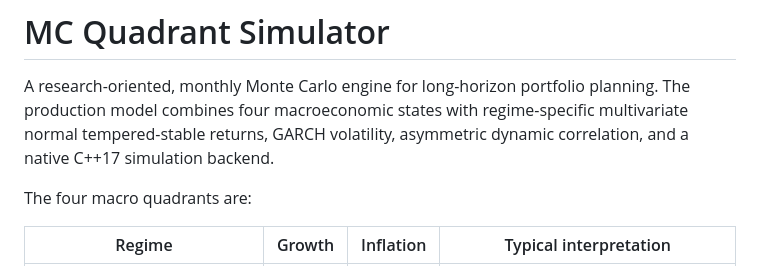
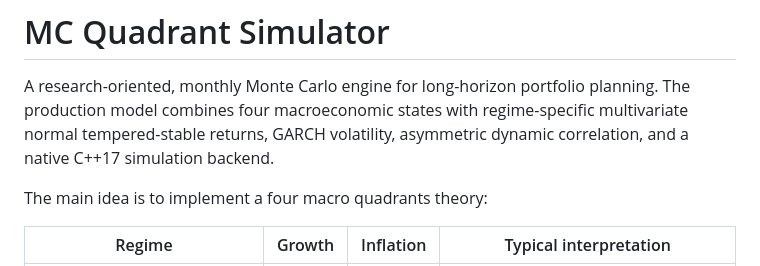
Before and after one commit to LBrontesi/mc-quadrant-sim, a Markdown page: README.md, the part around the change. GitHub-like rendering.

Commit message:
Update README to clarify macro quadrants theory
Clarify the main idea of the four macro quadrants theory in the README.

```diff
--- a/README.md
+++ b/README.md
@@ -5,7 +5,7 @@ planning. The production model combines four macroeconomic states with
 regime-specific multivariate normal tempered-stable returns, GARCH volatility,
 asymmetric dynamic correlation, and a native C++17 simulation backend.
 
-The four macro quadrants are:
+The main idea is to implement a four macro quadrants theory:
 
 | Regime | Growth | Inflation | Typical interpretation |
 | --- | --- | --- | --- |
```
